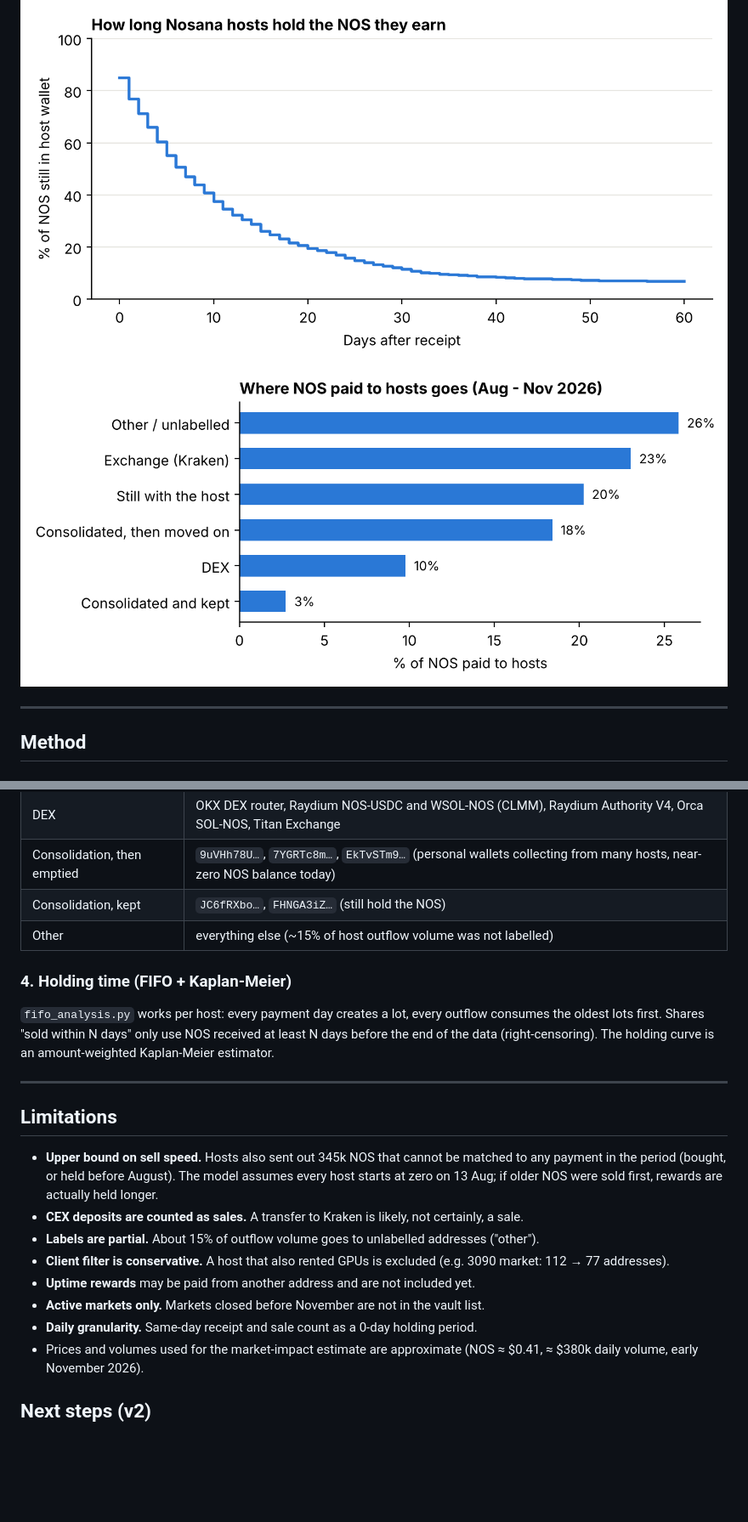
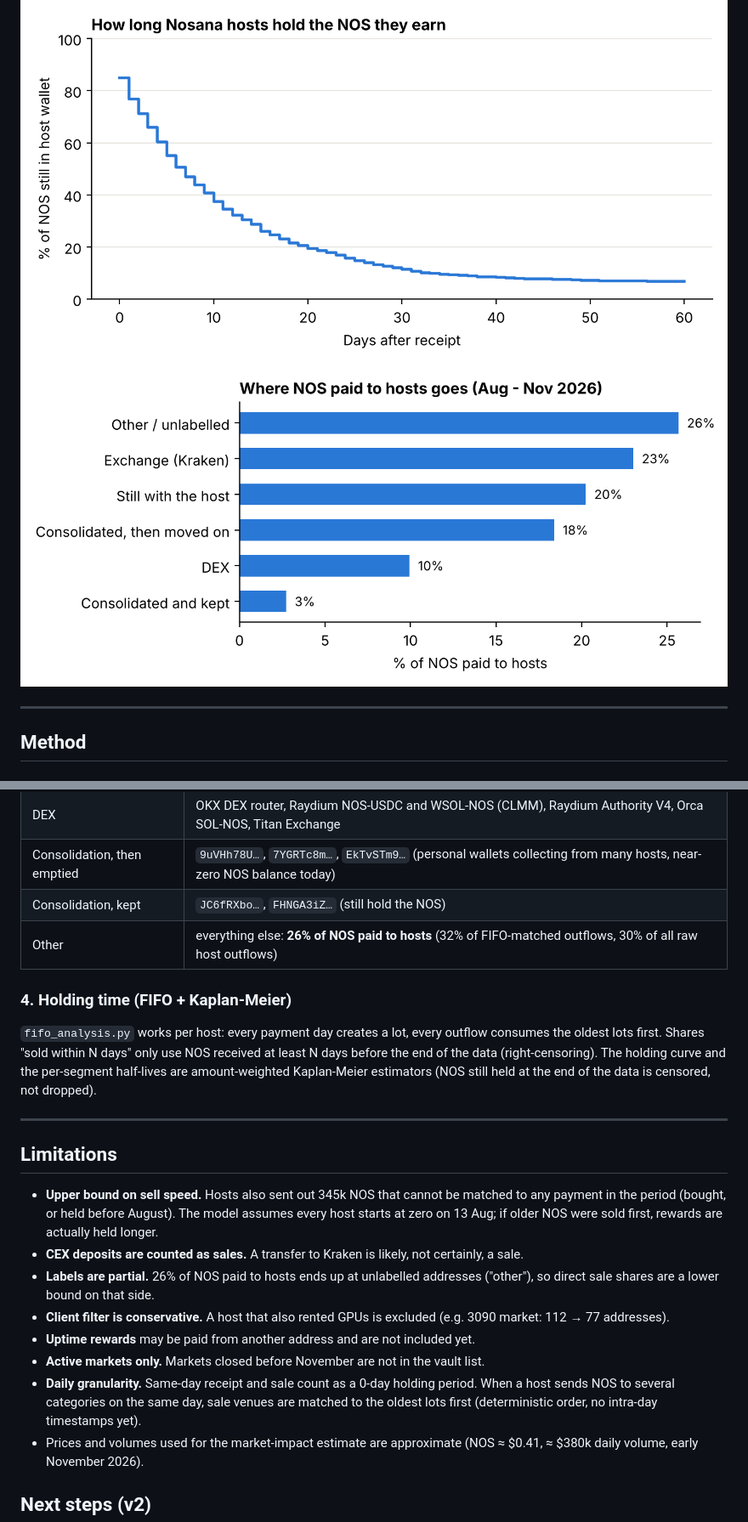
Before and after one commit to trivva/nosana-host-flows, a Markdown page: README.md, 2 parts joined by grey strips. Shown at 85% size. Rendered like a GitHub page; pictures changed too: output/destinations.png; blank space fills up the shorter version.

Commit message:
v1.1: fix README figures, censored half-lives, deterministic order + q7 queries

```diff
--- a/README.md
+++ b/README.md
@@ -47,10 +47,10 @@ The top destinations of host outflows (`sql/q5_host_outflow_destinations.sql`) w
 | DEX | OKX DEX router, Raydium NOS-USDC and WSOL-NOS (CLMM), Raydium Authority V4, Orca SOL-NOS, Titan Exchange |
 | Consolidation, then emptied | `9uVHh78U…`, `7YGRTc8m…`, `EkTvSTm9…` (personal wallets collecting from many hosts, near-zero NOS balance today) |
 | Consolidation, kept | `JC6fRXbo…`, `FHNGA3iZ…` (still hold the NOS) |
-| Other | everything else (~15% of host outflow volume was not labelled) |
+| Other | everything else: **26% of NOS paid to hosts** (32% of FIFO-matched outflows, 30% of all raw host outflows) |
 
 ### 4. Holding time (FIFO + Kaplan-Meier)
-`fifo_analysis.py` works per host: every payment day creates a lot, every outflow consumes the oldest lots first. Shares "sold within N days" only use NOS received at least N days before the end of the data (right-censoring). The holding curve is an amount-weighted Kaplan-Meier estimator.
+`fifo_analysis.py` works per host: every payment day creates a lot, every outflow consumes the oldest lots first. Shares "sold within N days" only use NOS received at least N days before the end of the data (right-censoring). The holding curve and the per-segment half-lives are amount-weighted Kaplan-Meier estimators (NOS still held at the end of the data is censored, not dropped).
 
 ---
 
@@ -58,11 +58,11 @@ The top destinations of host outflows (`sql/q5_host_outflow_destinations.sql`) w
 
 - **Upper bound on sell speed.** Hosts also sent out 345k NOS that cannot be matched to any payment in the period (bought, or held before August). The model assumes every host starts at zero on 13 Aug; if older NOS were sold first, rewards are actually held longer.
 - **CEX deposits are counted as sales.** A transfer to Kraken is likely, not certainly, a sale.
-- **Labels are partial.** About 15% of outflow volume goes to unlabelled addresses ("other").
+- **Labels are partial.** 26% of NOS paid to hosts ends up at unlabelled addresses ("other"), so direct sale shares are a lower bound on that side.
 - **Client filter is conservative.** A host that also rented GPUs is excluded (e.g. 3090 market: 112 → 77 addresses).
 - **Uptime rewards** may be paid from another address and are not included yet.
 - **Active markets only.** Markets closed before November are not in the vault list.
-- **Daily granularity.** Same-day receipt and sale count as a 0-day holding period.
+- **Daily granularity.** Same-day receipt and sale count as a 0-day holding period. When a host sends NOS to several categories on the same day, sale venues are matched to the oldest lots first (deterministic order, no intra-day timestamps yet).
 - Prices and volumes used for the market-impact estimate are approximate (NOS ≈ $0.41, ≈ $380k daily volume, early November 2026).
 
 ## Next steps (v2)
```
Also changed, not shown: other parts of README.md (+1 -1 lines), 8 other files.
